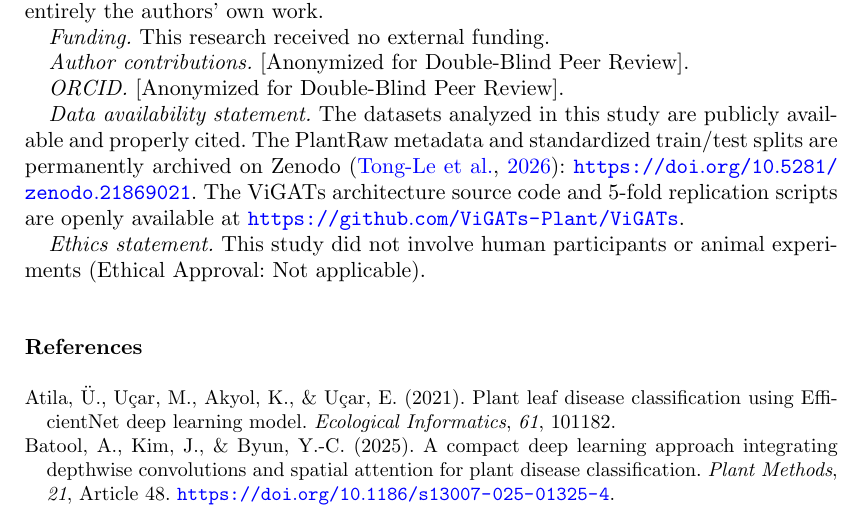
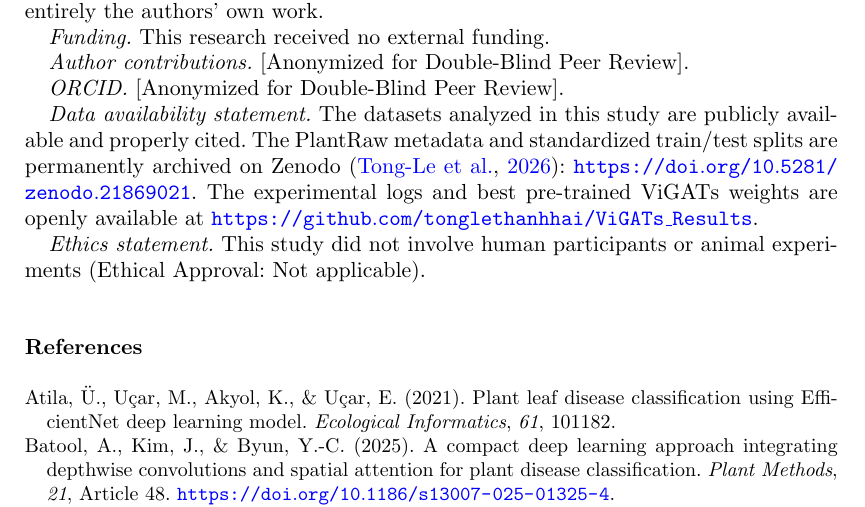
Before and after one commit to tonglethanhhai/ViGATs_Results, a LaTeX document (paper_revised/paper_ViGATs_JIT_Revised_Clean.tex): part of page 20 of 23, cut so that both start at the same text. Compiled offline with pdfLaTeX.

Commit message:
Cập nhật link GitHub mới vào bài báo và sửa lỗi in đậm

```diff
--- a/paper_revised/paper_ViGATs_JIT_Revised_Clean.tex
+++ b/paper_revised/paper_ViGATs_JIT_Revised_Clean.tex
@@ -783,7 +783,7 @@ This study presented ViGATs, an isotropic Vision Graph Attention Network enginee
 
 \textit{ORCID.} [Anonymized for Double-Blind Peer Review].
 
-\textit{Data availability statement.} The datasets analyzed in this study are publicly available and properly cited. The PlantRaw metadata and standardized train/test splits are permanently archived on Zenodo \citep{tongle2026plantraw}: \url{https://doi.org/10.5281/zenodo.21869021}. The ViGATs architecture source code and 5-fold replication scripts are openly available at \url{https://github.com/ViGATs-Plant/ViGATs}.
+\textit{Data availability statement.} The datasets analyzed in this study are publicly available and properly cited. The PlantRaw metadata and standardized train/test splits are permanently archived on Zenodo \citep{tongle2026plantraw}: \url{https://doi.org/10.5281/zenodo.21869021}. The experimental logs and best pre-trained ViGATs weights are openly available at \url{https://github.com/tonglethanhhai/ViGATs_Results}.
 
 \textit{Ethics statement.} This study did not involve human participants or animal experiments (Ethical Approval: Not applicable).
 
```
Also changed, not shown: paper_revised/paper_ViGATs_JIT_Revised_Marked.tex (+1 -1 lines), paper_revised/paper_ViGATs_JIT_Revised_Clean.pdf, 1 other file.
